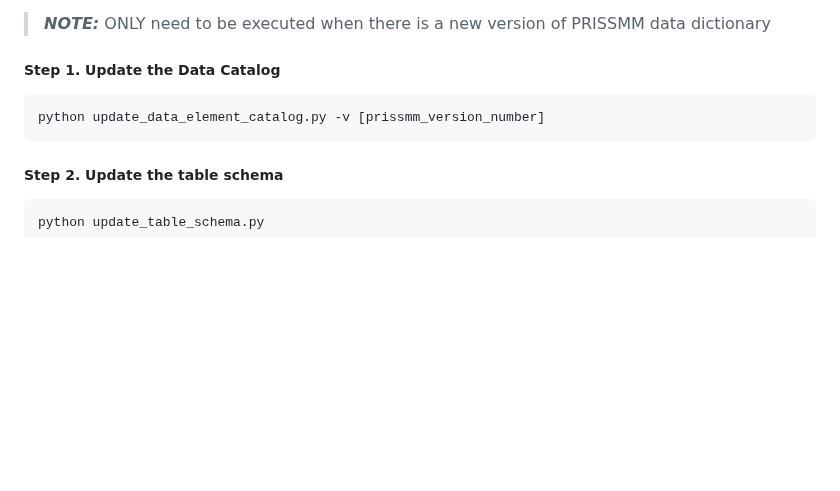
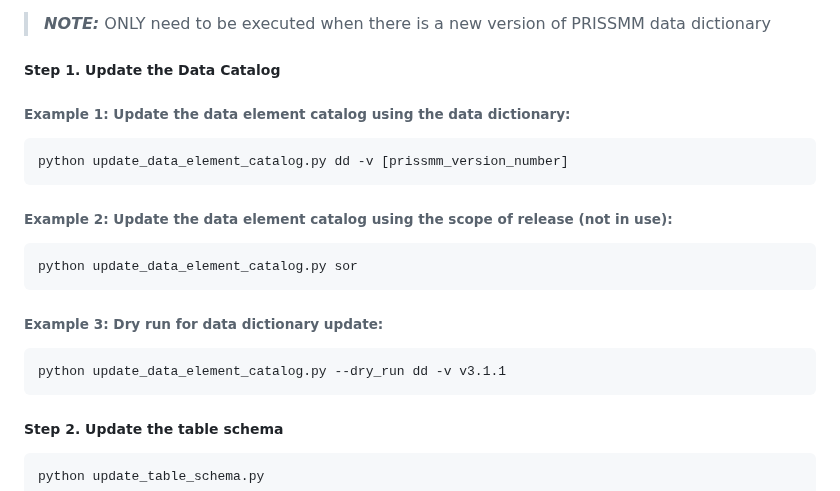
Before and after one commit to Sage-Bionetworks/genie-bpc-pipeline, a Markdown page: scripts/table_updates/README.md, the part around the change. Rendered like a GitHub page; blank space fills up the shorter version.

Commit message:
add examples for update_data_element_catalog.py

````diff
--- a/scripts/table_updates/README.md
+++ b/scripts/table_updates/README.md
@@ -45,8 +45,19 @@ Prepare the Synapse tables to be updated
 
 ##### Step 1. Update the Data Catalog
 
+###### Example 1: Update the data element catalog using the data dictionary:
 ```
-python update_data_element_catalog.py -v [prissmm_version_number]
+python update_data_element_catalog.py dd -v [prissmm_version_number]
+```
+
+###### Example 2: Update the data element catalog using the scope of release (not in use):
+```
+python update_data_element_catalog.py sor
+```
+
+###### Example 3: Dry run for data dictionary update:
+```
+python update_data_element_catalog.py --dry_run dd -v v3.1.1
 ```
 
 ##### Step 2. Update the table schema
````
